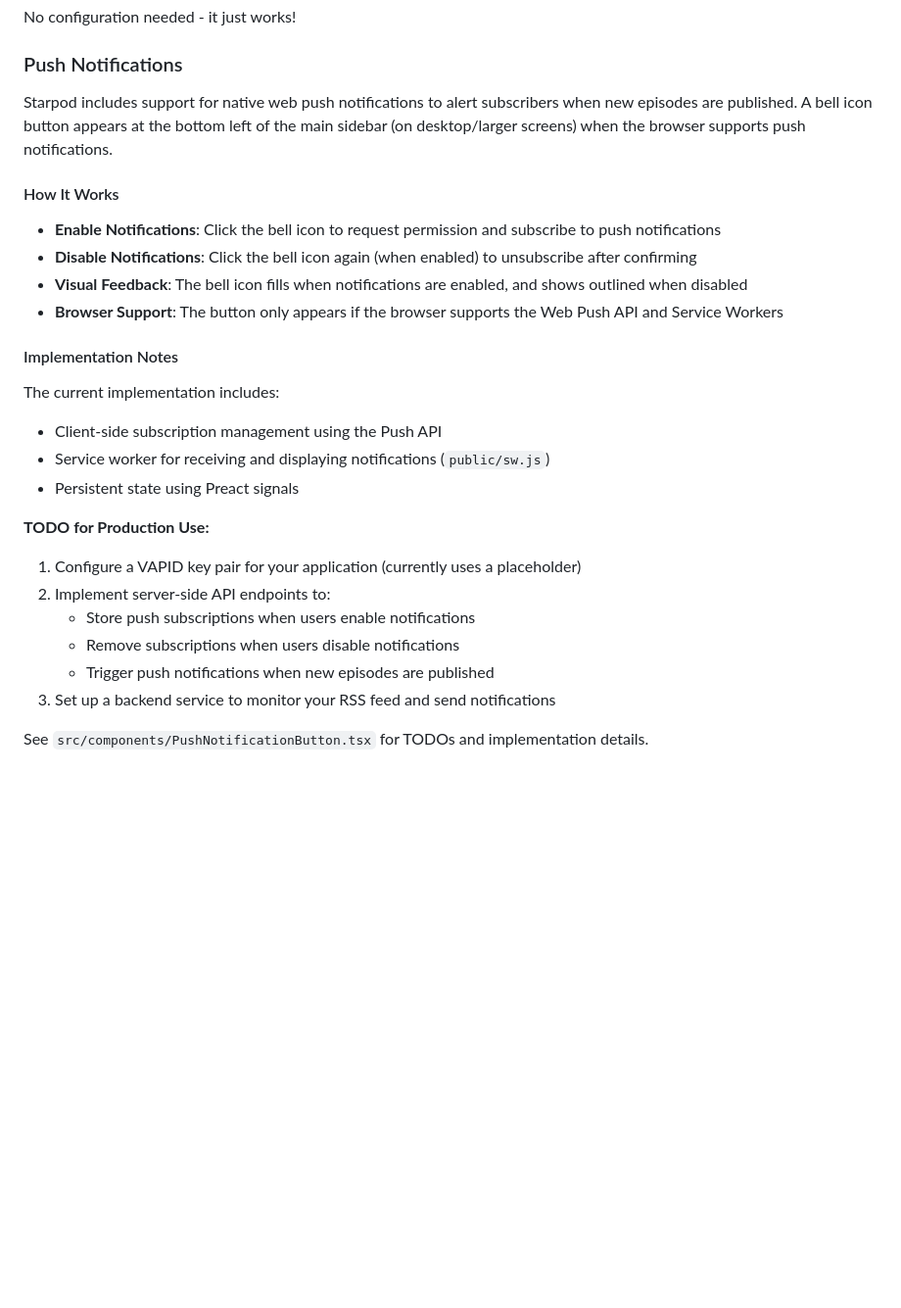
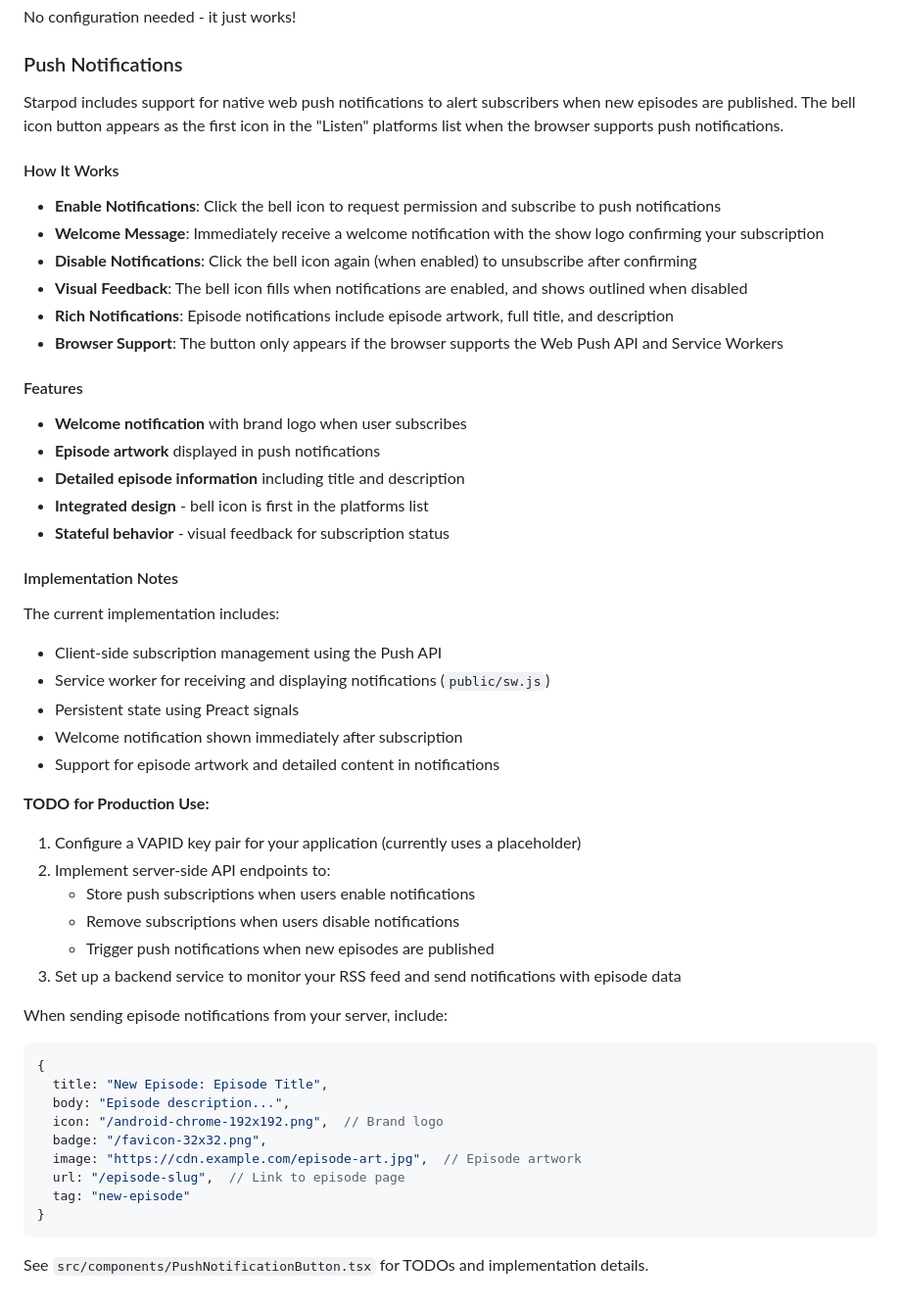
Before and after one commit to shipshapecode/starpod, a Markdown page: README.md, the part around the change. Shown at 98% size. Rendered like a GitHub page; blank space fills up the shorter version.

Commit message:
Update README with enhanced push notification features
- Document welcome notification feature
- Describe episode artwork support
- Update bell icon location description
- Add example notification payload
- Clarify production integration

Co-authored-by: argyleink <1134620+argyleink@users.noreply.github.com>

````diff
--- a/README.md
+++ b/README.md
@@ -172,14 +172,24 @@ No configuration needed - it just works!
 
 ### Push Notifications
 
-Starpod includes support for native web push notifications to alert subscribers when new episodes are published. A bell icon button appears at the bottom left of the main sidebar (on desktop/larger screens) when the browser supports push notifications.
+Starpod includes support for native web push notifications to alert subscribers when new episodes are published. The bell icon button appears as the first icon in the "Listen" platforms list when the browser supports push notifications.
 
 #### How It Works
 
 - **Enable Notifications**: Click the bell icon to request permission and subscribe to push notifications
+- **Welcome Message**: Immediately receive a welcome notification with the show logo confirming your subscription
 - **Disable Notifications**: Click the bell icon again (when enabled) to unsubscribe after confirming
 - **Visual Feedback**: The bell icon fills when notifications are enabled, and shows outlined when disabled
+- **Rich Notifications**: Episode notifications include episode artwork, full title, and description
 - **Browser Support**: The button only appears if the browser supports the Web Push API and Service Workers
+
+#### Features
+
+- **Welcome notification** with brand logo when user subscribes
+- **Episode artwork** displayed in push notifications
+- **Detailed episode information** including title and description
+- **Integrated design** - bell icon is first in the platforms list
+- **Stateful behavior** - visual feedback for subscription status
 
 #### Implementation Notes
 
@@ -187,6 +197,8 @@ The current implementation includes:
 - Client-side subscription management using the Push API
 - Service worker for receiving and displaying notifications (`public/sw.js`)
 - Persistent state using Preact signals
+- Welcome notification shown immediately after subscription
+- Support for episode artwork and detailed content in notifications
 
 **TODO for Production Use:**
 1. Configure a VAPID key pair for your application (currently uses a placeholder)
@@ -194,6 +206,19 @@ The current implementation includes:
    - Store push subscriptions when users enable notifications
    - Remove subscriptions when users disable notifications
    - Trigger push notifications when new episodes are published
-3. Set up a backend service to monitor your RSS feed and send notifications
+3. Set up a backend service to monitor your RSS feed and send notifications with episode data
+
+When sending episode notifications from your server, include:
+```javascript
+{
+  title: "New Episode: Episode Title",
+  body: "Episode description...",
+  icon: "/android-chrome-192x192.png",  // Brand logo
+  badge: "/favicon-32x32.png",
+  image: "https://cdn.example.com/episode-art.jpg",  // Episode artwork
+  url: "/episode-slug",  // Link to episode page
+  tag: "new-episode"
+}
+```
 
 See `src/components/PushNotificationButton.tsx` for TODOs and implementation details.
````
